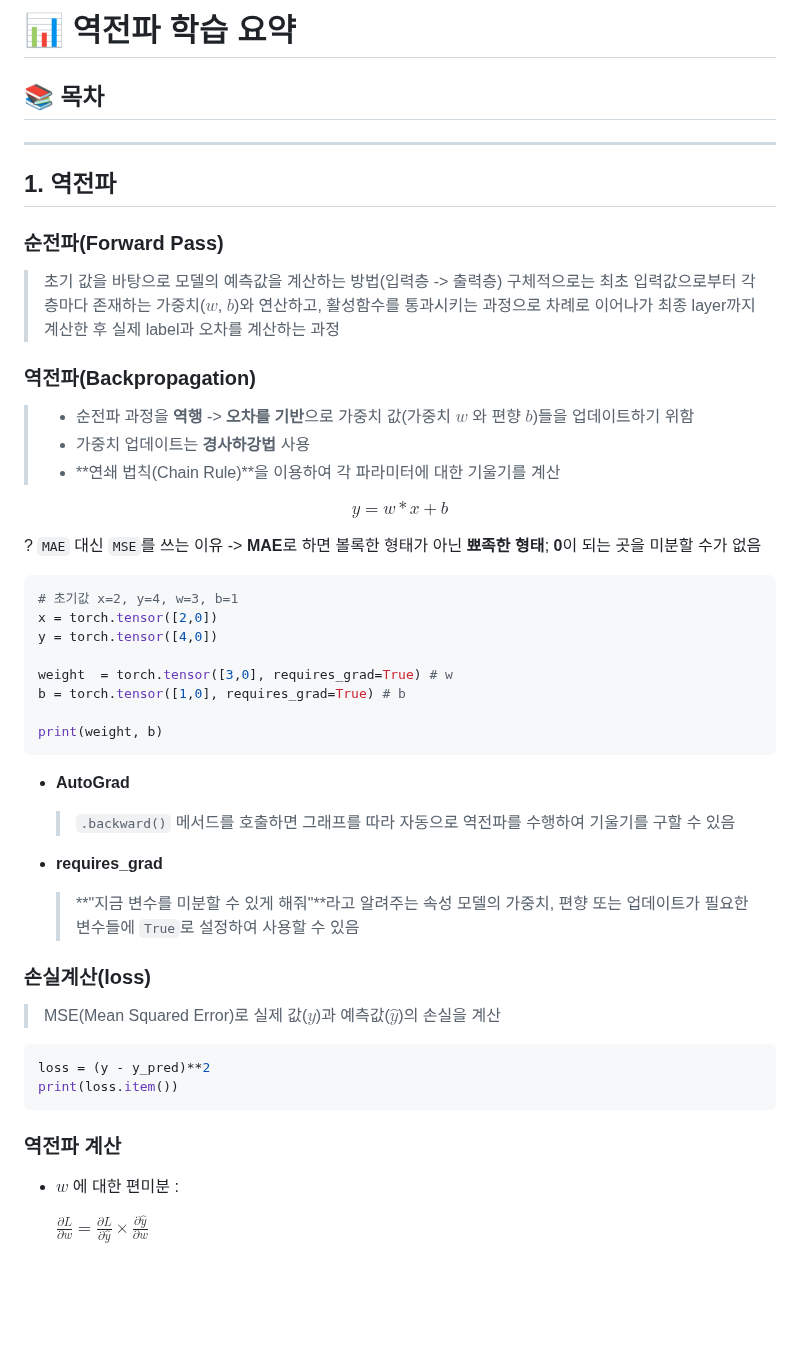
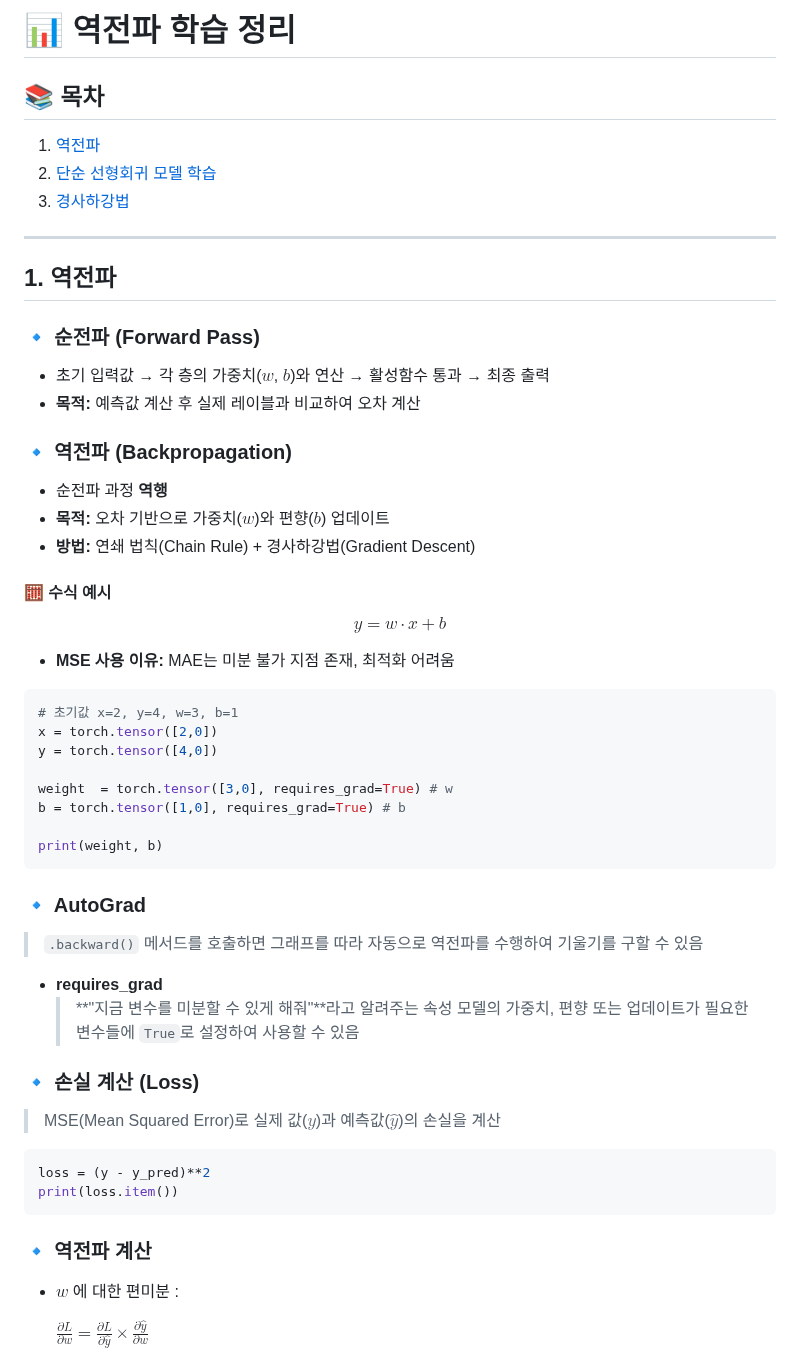
Before and after one commit to jeoneunjin/-TIL-Frontend, a Markdown page: AI/[AI실습]역전파_이해.md, the part around one of its changes. Rendered like a GitHub page; blank space fills up the shorter version.

````diff
--- a/AI/[AI실습]역전파_이해.md
+++ b/AI/[AI실습]역전파_이해.md
@@ -1,28 +1,29 @@
-# 📊 역전파 학습 요약
+# 📊 역전파 학습 정리
 
 ## 📚 목차
+
+1. [역전파](#1-역전파)
+2. [단순 선형회귀 모델 학습](#2-단순-선형회귀-모델-학습)
+3. [경사하강법](#3-경사하강법)
 
 ---
 
 ## 1. 역전파
 
-### 순전파(Forward Pass)
+### 🔹 순전파 (Forward Pass)
+- 초기 입력값 → 각 층의 가중치($w$, $b$)와 연산 → 활성함수 통과 → 최종 출력
+- **목적:** 예측값 계산 후 실제 레이블과 비교하여 오차 계산
 
-> 초기 값을 바탕으로 모델의 예측값을 계산하는 방법(입력층 -> 출력층)
-> 구체적으로는 최초 입력값으로부터 각 층마다 존재하는 가중치($w$, $b$)와 연산하고, 활성함수를 통과시키는 과정으로 차례로 이어나가 최종 layer까지 계산한 후 실제 label과 오차를 계산하는 과정
+### 🔹 역전파 (Backpropagation)
+- 순전파 과정 **역행**
+- **목적:** 오차 기반으로 가중치($w$)와 편향($b$) 업데이트
+- **방법:** 연쇄 법칙(Chain Rule) + 경사하강법(Gradient Descent)
 
-### 역전파(Backpropagation)
-
-> - 순전파 과정을 **역행** -> **오차를 기반**으로 가중치 값(가중치 $w$ 와 편향 $b$)들을 업데이트하기 위함
-> - 가중치 업데이트는 **경사하강법** 사용
-> - **연쇄 법칙(Chain Rule)**을 이용하여 각 파라미터에 대한 기울기를 계산
-
+#### 🧮 수식 예시
 $$
-y = w*x + b
+y = w \cdot x + b
 $$
-
-? `MAE` 대신 `MSE`를 쓰는 이유
--> **MAE**로 하면 볼록한 형태가 아닌 **뾰족한 형태**; **0**이 되는 곳을 미분할 수가 없음
+- **MSE 사용 이유:** MAE는 미분 불가 지점 존재, 최적화 어려움
 
 ```python
 # 초기값 x=2, y=4, w=3, b=1
@@ -35,7 +36,7 @@ b = torch.tensor([1,0], requires_grad=True) # b
 print(weight, b)
 ```
 
-- **AutoGrad**
+### 🔹 AutoGrad
 
   > `.backward()` 메서드를 호출하면 그래프를 따라 자동으로 역전파를 수행하여 기울기를 구할 수 있음
 
@@ -43,7 +44,7 @@ print(weight, b)
   > **"지금 변수를 미분할 수 있게 해줘"**라고 알려주는 속성
   > 모델의 가중치, 편향 또는 업데이트가 필요한 변수들에 `True`로 설정하여 사용할 수 있음
 
-### 손실계산(loss)
+### 🔹 손실 계산 (Loss)
 
 > MSE(Mean Squared Error)로 실제 값($y$)과 예측값($\hat{y}$)의 손실을 계산
 
@@ -52,7 +53,7 @@ loss = (y - y_pred)**2
 print(loss.item())
 ```
 
-### 역전파 계산
+### 🔹 역전파 계산
 
 - $w$ 에 대한 편미분 :
 
````
Also changed, not shown: other parts of AI/[AI실습]역전파_이해.md (+16 -24 lines).
